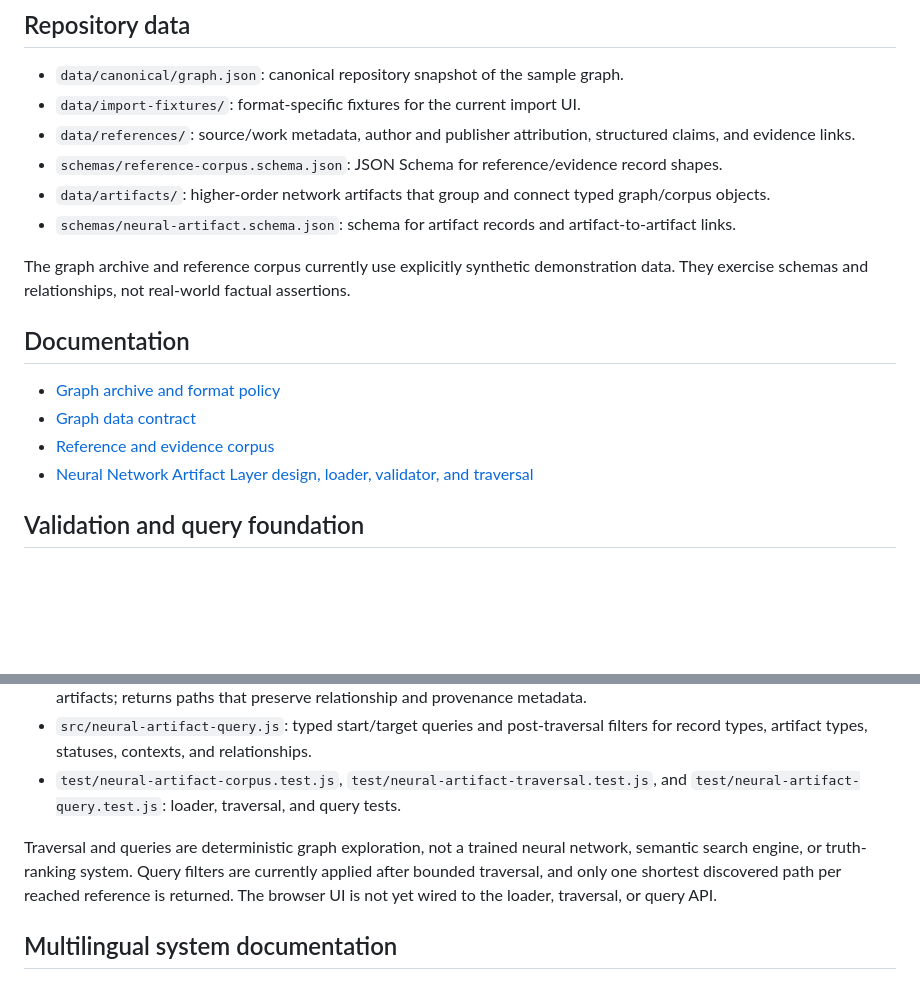
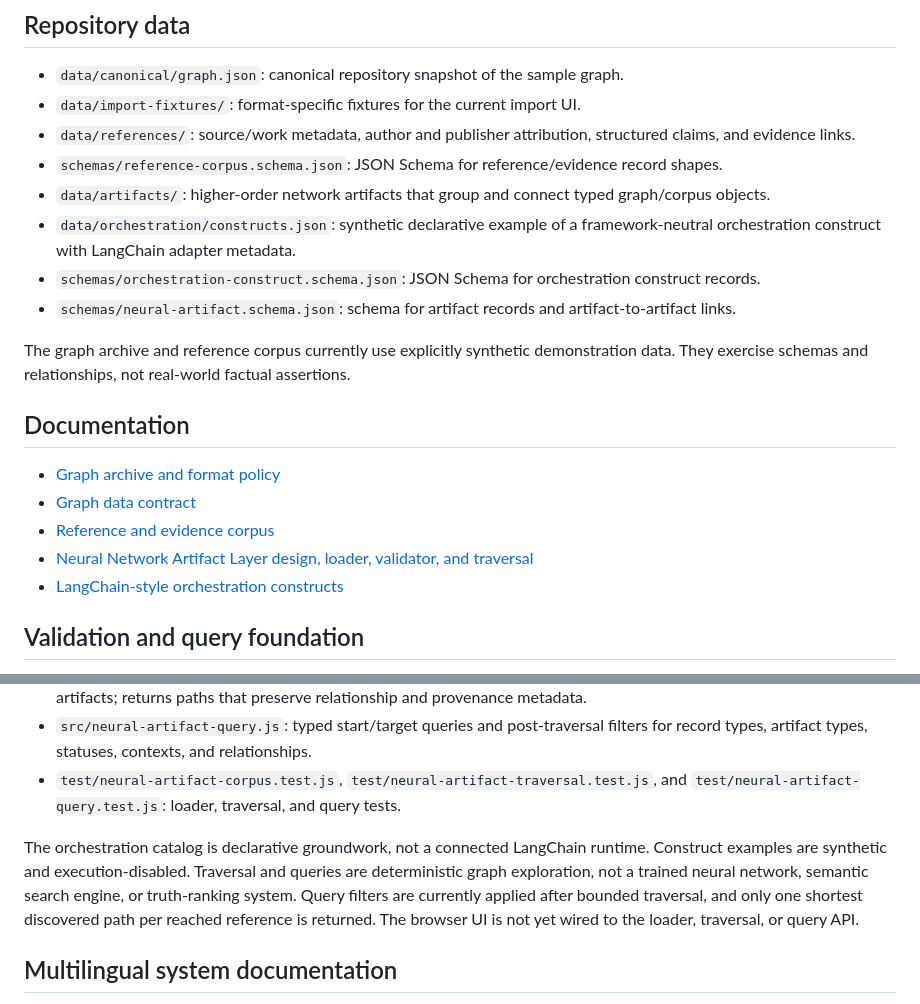
Before and after one commit to bradgeigermanager-sketch/Nexus-Contextual-Knowledge-Graph-Engine, a Markdown page: README.md, 2 parts joined by grey strips. Rendered like a GitHub page; blank space fills up the shorter version.

Commit message:
docs: index orchestration construct layer

```diff
--- a/README.md
+++ b/README.md
@@ -9,6 +9,8 @@ A browser-based contextual knowledge graph application with a version-controlled
 - `data/references/`: source/work metadata, author and publisher attribution, structured claims, and evidence links.
 - `schemas/reference-corpus.schema.json`: JSON Schema for reference/evidence record shapes.
 - `data/artifacts/`: higher-order network artifacts that group and connect typed graph/corpus objects.
+- `data/orchestration/constructs.json`: synthetic declarative example of a framework-neutral orchestration construct with LangChain adapter metadata.
+- `schemas/orchestration-construct.schema.json`: JSON Schema for orchestration construct records.
 - `schemas/neural-artifact.schema.json`: schema for artifact records and artifact-to-artifact links.
 
 The graph archive and reference corpus currently use explicitly synthetic demonstration data. They exercise schemas and relationships, not real-world factual assertions.
@@ -19,6 +21,7 @@ The graph archive and reference corpus currently use explicitly synthetic demons
 - [Graph data contract](docs/graph-data-contract.md)
 - [Reference and evidence corpus](docs/reference-evidence-corpus.md)
 - [Neural Network Artifact Layer design, loader, validator, and traversal](docs/neural-artifact-layer.md)
+- [LangChain-style orchestration constructs](docs/langchain-constructs.md)
 
 ## Validation and query foundation
 
@@ -30,7 +33,7 @@ The repository uses Node.js built-in tests and GitHub Actions to check graph str
 - `src/neural-artifact-query.js`: typed start/target queries and post-traversal filters for record types, artifact types, statuses, contexts, and relationships.
 - `test/neural-artifact-corpus.test.js`, `test/neural-artifact-traversal.test.js`, and `test/neural-artifact-query.test.js`: loader, traversal, and query tests.
 
-Traversal and queries are deterministic graph exploration, not a trained neural network, semantic search engine, or truth-ranking system. Query filters are currently applied after bounded traversal, and only one shortest discovered path per reached reference is returned. The browser UI is not yet wired to the loader, traversal, or query API.
+The orchestration catalog is declarative groundwork, not a connected LangChain runtime. Construct examples are synthetic and execution-disabled. Traversal and queries are deterministic graph exploration, not a trained neural network, semantic search engine, or truth-ranking system. Query filters are currently applied after bounded traversal, and only one shortest discovered path per reached reference is returned. The browser UI is not yet wired to the loader, traversal, or query API.
 
 ## Multilingual system documentation
 
```
